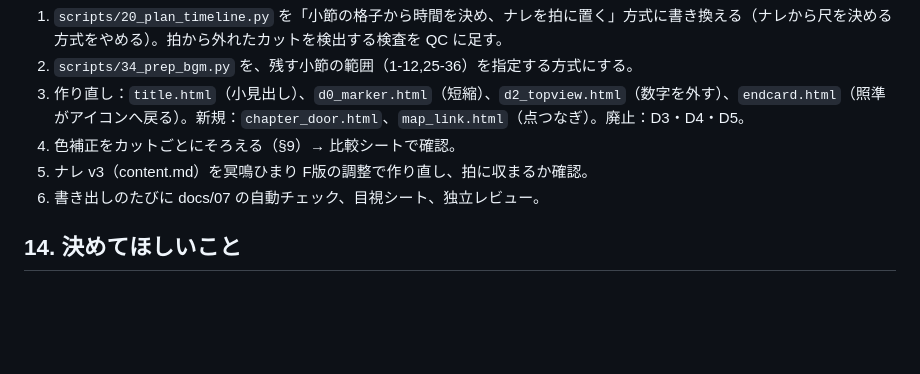
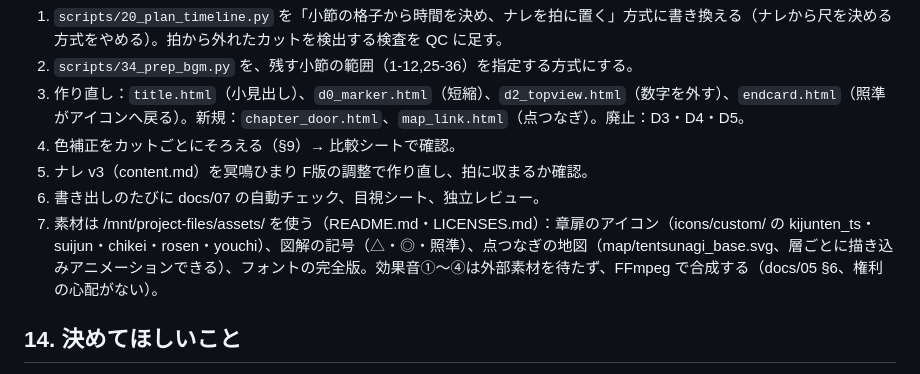
Before and after one commit to tanakadmw9/-, a Markdown page: docs/11_editing_plan.md, the part around the change. GitHub-like rendering; blank space fills up the shorter version.

Commit message:
編集プラン：用意された素材（アイコン・地図）の使い方を追記
Co-Authored-By: Claude Opus 5.5 <noreply@anthropic.com>
Claude-Session: https://claude.ai/code/session_01NbPSy9h2Ftry6dBaHssAwD

```diff
--- a/docs/11_editing_plan.md
+++ b/docs/11_editing_plan.md
@@ -230,6 +230,7 @@ docs/04 の書体・色・大きさを継続（BIZ UDPゴシック、紺の板
 4. 色補正をカットごとにそろえる（§9）→ 比較シートで確認。
 5. ナレ v3（content.md）を冥鳴ひまり F版の調整で作り直し、拍に収まるか確認。
 6. 書き出しのたびに docs/07 の自動チェック、目視シート、独立レビュー。
+7. 素材は /mnt/project-files/assets/ を使う（README.md・LICENSES.md）：章扉のアイコン（icons/custom/ の kijunten_ts・suijun・chikei・rosen・youchi）、図解の記号（△・◎・照準）、点つなぎの地図（map/tentsunagi_base.svg、層ごとに描き込みアニメーションできる）、フォントの完全版。効果音①〜④は外部素材を待たず、FFmpeg で合成する（docs/05 §6、権利の心配がない）。
 
 ## 14. 決めてほしいこと
 
```
